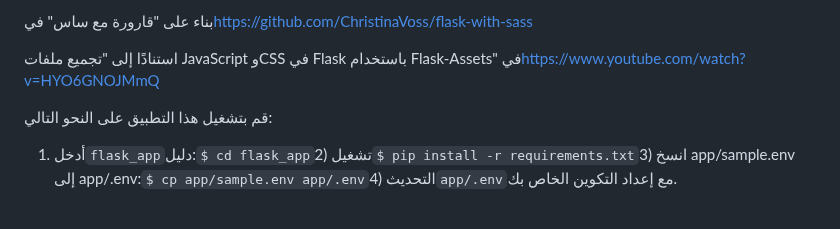
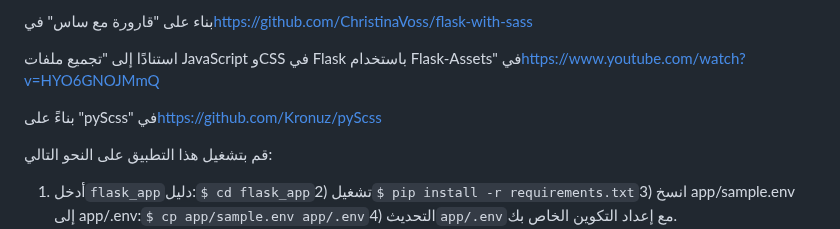
Before and after one commit to vanHeemstraSystems/flask-monopoly, a Markdown page: README.ar.md, the part around the change. Drawn GitHub-style; blank space fills up the shorter version.

Commit message:
docs: Added README."ar".md translation via https://github.com/dephraiim/translate-readme

```diff
--- a/README.ar.md
+++ b/README.ar.md
@@ -15,6 +15,8 @@
 بناء على "قارورة مع ساس" في<https://github.com/ChristinaVoss/flask-with-sass>
 
 استنادًا إلى "تجميع ملفات JavaScript وCSS في Flask باستخدام Flask-Assets" في<https://www.youtube.com/watch?v=HYO6GNOJMmQ>
+
+بناءً على "pyScss" في<https://github.com/Kronuz/pyScss>
 
 قم بتشغيل هذا التطبيق على النحو التالي:
 
```
